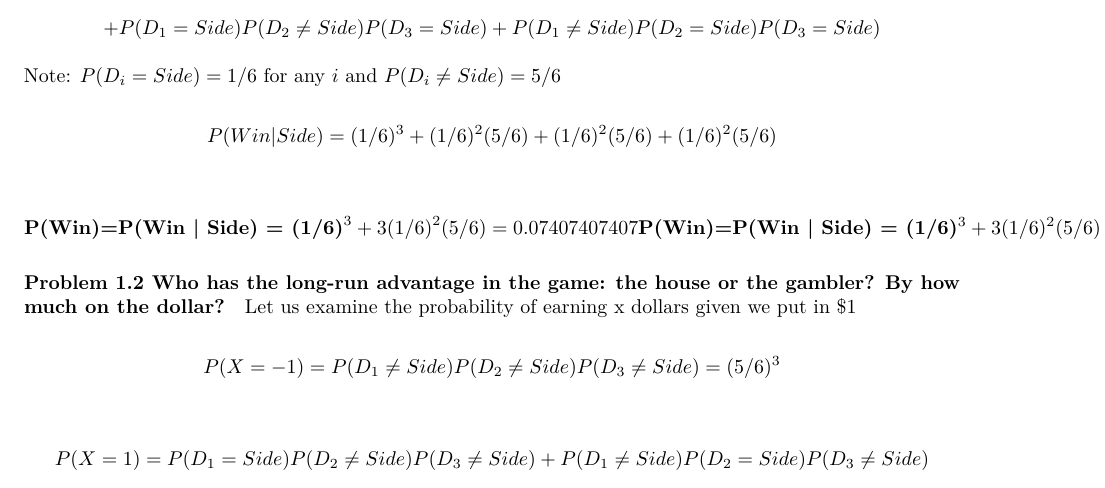
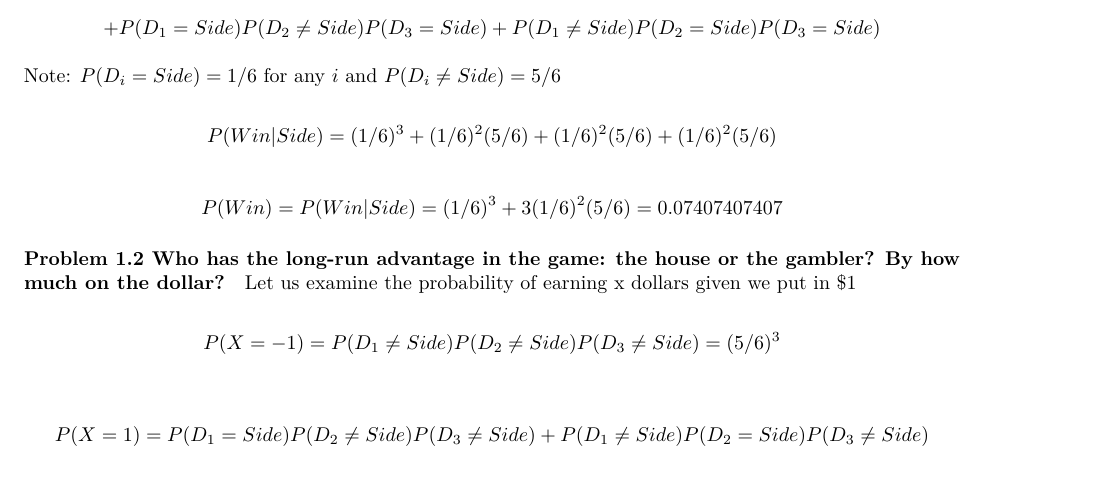
Before and after one commit to sunnykharel/M358k, an R Markdown document (Project1.Rmd): part of page 1 of 7, cut so that both start at the same text. Rendered offline with R 4.5, knitr and Pandoc, then LaTeX, with nearby package versions; both versions are drawn in the output format of the newer one; code that draws random numbers runs with fixed seeds of ours.

Commit message:
Fix knitting error
Got rid of boldface in 1.1

```diff
--- a/Project1.Rmd
+++ b/Project1.Rmd
@@ -1,8 +1,9 @@
 ---
 title: "Project 1"
-author: 'Sunny Kharel, William Easterby, Gabrielle Toutin'
+author: "Sunny Kharel, William Easterby, Gabrielle Toutin"
 date: '2020-09-18'
 output:
+  pdf_document: default
   html_document:
     df_print: paged
 editor_options:
@@ -52,7 +53,7 @@ Note: $P(D_i=Side) = 1/6$ for any $i$ and $P(D_i\neq Side)=5/6$
 
 $$P(Win | Side) = (1/6)^3+(1/6)^2(5/6)+(1/6)^2(5/6)+(1/6)^2(5/6)$$
 
-$$\textbf{P(Win)=P(Win | Side) = (1/6)^3 + 3(1/6)^2(5/6) = 0.07407407407}$$
+$$P(Win)=P(Win | Side) = (1/6)^3 + 3(1/6)^2(5/6) = 0.07407407407$$
 
 
 #### **Problem 1.2** Who has the long-run advantage in the game: the house or the gambler? By how much on the dollar?
```
